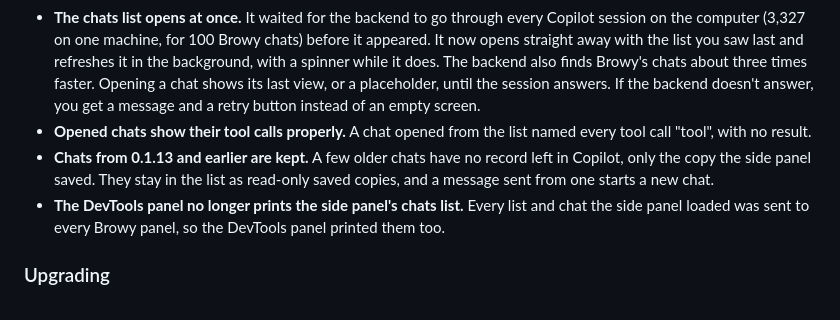
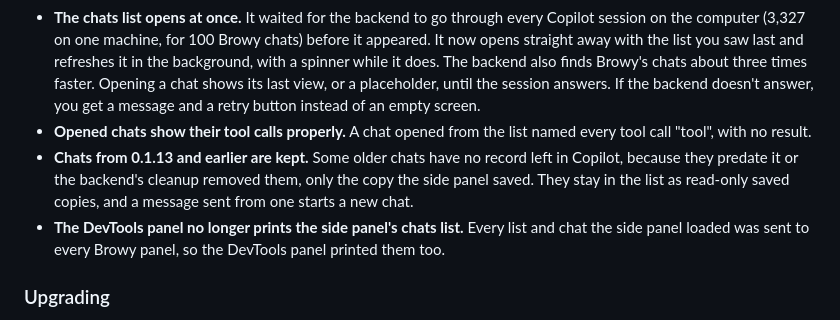
Before and after one commit to BrowyHQ/browy, a Markdown page: CHANGELOG.md, the part around the change. GitHub-like rendering.

Commit message:
changelog: saved copies include chats the backend's cleanup removed
Co-authored-by: Copilot <223556219+Copilot@users.noreply.github.com>
Copilot-Session: e3e0a1c8-3b32-41d4-b893-e27869d6d6f1

```diff
--- a/CHANGELOG.md
+++ b/CHANGELOG.md
@@ -14,7 +14,7 @@ All notable changes to Browy will be documented in this file. The format follows
 - **When a tool fails, the model now hears why.** Up to 0.1.13 every failure reached the model as "Tool execution failed", so it guessed at the cause and tried again; in one long run on 15 October that happened 11 times. The model now gets the actual error, such as a page that navigated away mid-call. A call that runs past the two-minute limit comes back as a timeout, with the reason.
 - **The chats list opens at once.** It waited for the backend to go through every Copilot session on the computer (3,327 on one machine, for 100 Browy chats) before it appeared. It now opens straight away with the list you saw last and refreshes it in the background, with a spinner while it does. The backend also finds Browy's chats about three times faster. Opening a chat shows its last view, or a placeholder, until the session answers. If the backend doesn't answer, you get a message and a retry button instead of an empty screen.
 - **Opened chats show their tool calls properly.** A chat opened from the list named every tool call "tool", with no result.
-- **Chats from 0.1.13 and earlier are kept.** A few older chats have no record left in Copilot, only the copy the side panel saved. They stay in the list as read-only saved copies, and a message sent from one starts a new chat.
+- **Chats from 0.1.13 and earlier are kept.** Some older chats have no record left in Copilot, because they predate it or the backend's cleanup removed them, only the copy the side panel saved. They stay in the list as read-only saved copies, and a message sent from one starts a new chat.
 - **The DevTools panel no longer prints the side panel's chats list.** Every list and chat the side panel loaded was sent to every Browy panel, so the DevTools panel printed them too.
 
 ### Upgrading
```
